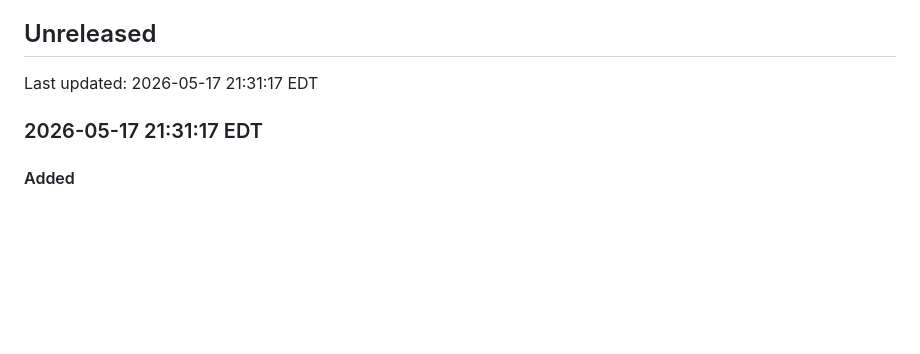
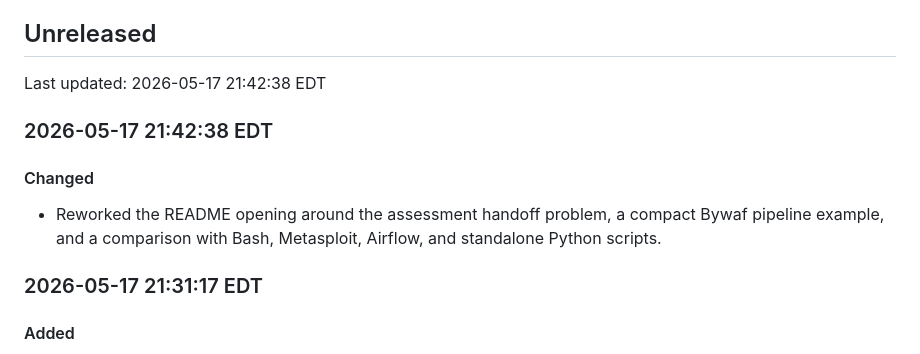
Before and after one commit to roeyk/Bywaf, a Markdown page: CHANGELOG.md, the part around the change. GitHub-like rendering; blank space fills up the shorter version.

```diff
--- a/CHANGELOG.md
+++ b/CHANGELOG.md
@@ -5,7 +5,15 @@ so compatibility may change between testing releases.
 
 ## Unreleased
 
-Last updated: 2026-05-17 21:31:17 EDT
+Last updated: 2026-05-17 21:42:38 EDT
+
+### 2026-05-17 21:42:38 EDT
+
+#### Changed
+
+- Reworked the README opening around the assessment handoff problem, a compact
+  Bywaf pipeline example, and a comparison with Bash, Metasploit, Airflow, and
+  standalone Python scripts.
 
 ### 2026-05-17 21:31:17 EDT
 
```
Also changed, not shown: README.md (+47 -11 lines).
